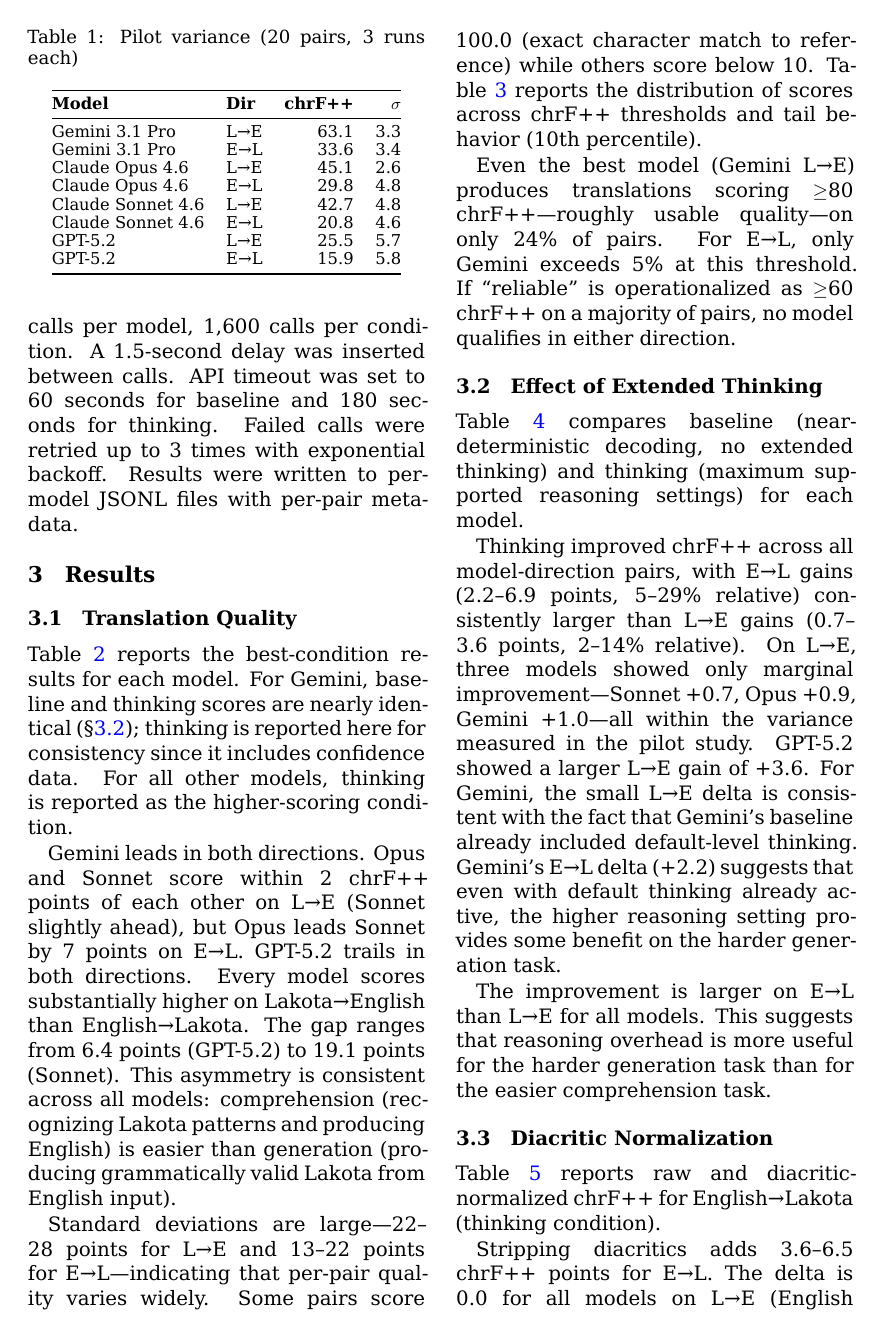
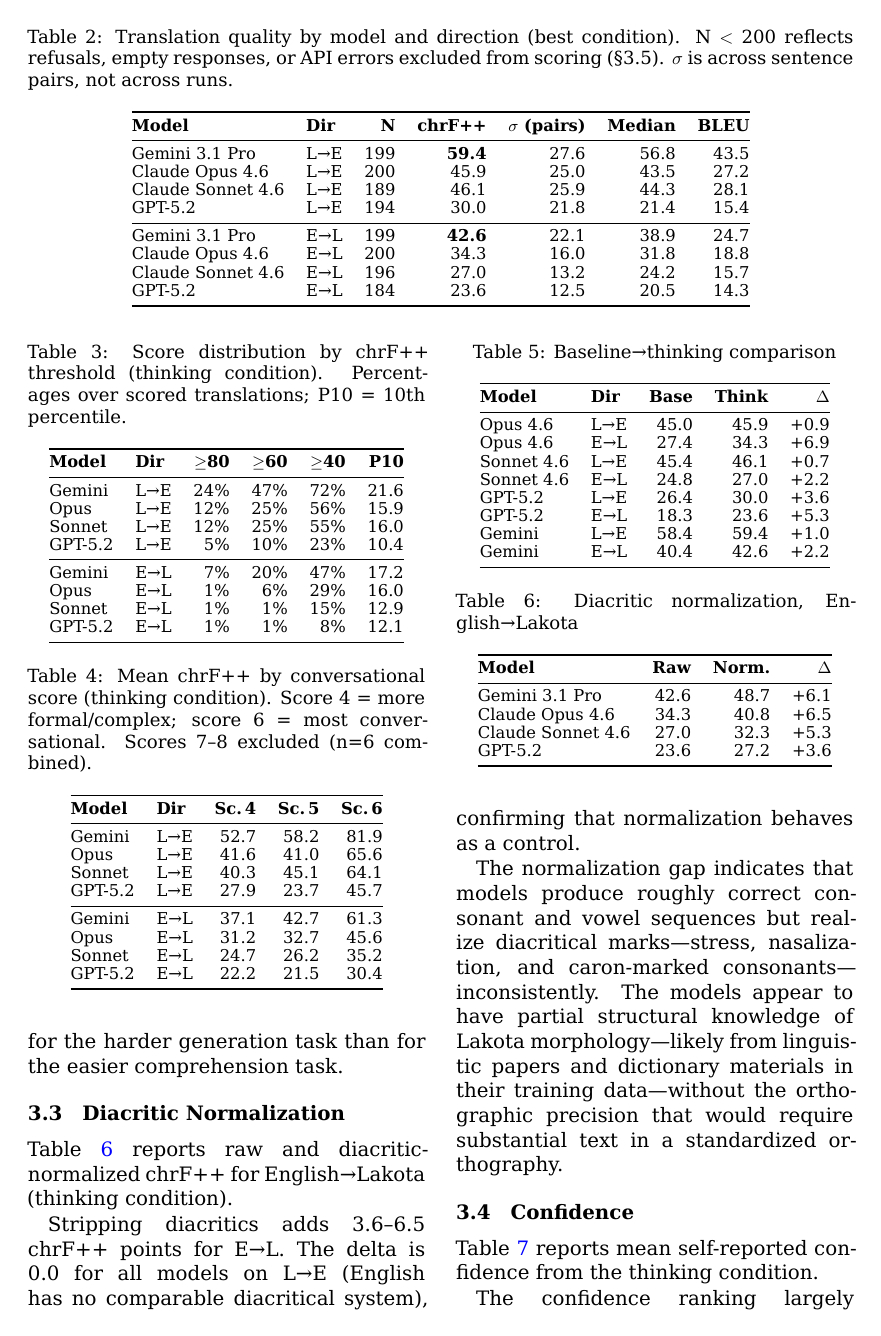
Before and after one commit to robotson/lakota-translation-benchmark, a LaTeX paper (paper.tex): page 4 of 8 before the commit and page 5 of 8 after it. Compiled offline with XeLaTeX.

Commit message:
Add conversational score stratification table, correct discussion numbers
Table 1c shows chrF++ broken down by conversational score (4/5/6)
for all models and directions. Score-6 pairs average 81.9 chrF++
vs 52.7 for score-4 (Gemini L→E), confirming phrasebook concentration.
Corrected inline numbers in Discussion from 83.1/50.5 to 81.9/52.7.

Co-Authored-By: Claude Opus 4.6 <noreply@anthropic.com>

```diff
--- a/paper.tex
+++ b/paper.tex
@@ -162,6 +162,29 @@
 \end{tabular}
 \end{table}
 
+Table~\ref{tab:stratified} stratifies chrF++ by the corpus's conversational score (\S2.1). For Gemini L\textrightarrow E, the most conversational pairs (score 6) average 81.9 chrF++ while more complex pairs (score 4) average 52.7---a 29-point gap. The pattern holds across all models and both directions, suggesting that performance is concentrated on high-frequency phrasebook-like items.
+
+\begin{table}[t]
+\centering\small
+\caption{Mean chrF++ by conversational score (thinking condition). Score 4 = more formal/complex; score 6 = most conversational. Scores 7--8 excluded (n=6 combined).}
+\label{tab:stratified}
+\begin{tabular}{@{}llrrr@{}}
+\toprule
+\textbf{Model} & \textbf{Dir} & \textbf{Sc.\,4} & \textbf{Sc.\,5} & \textbf{Sc.\,6} \\
+\midrule
+Gemini & L\textrightarrow E & 52.7 & 58.2 & 81.9 \\
+Opus & L\textrightarrow E & 41.6 & 41.0 & 65.6 \\
+Sonnet & L\textrightarrow E & 40.3 & 45.1 & 64.1 \\
+GPT-5.2 & L\textrightarrow E & 27.9 & 23.7 & 45.7 \\
+\midrule
+Gemini & E\textrightarrow L & 37.1 & 42.7 & 61.3 \\
+Opus & E\textrightarrow L & 31.2 & 32.7 & 45.6 \\
+Sonnet & E\textrightarrow L & 24.7 & 26.2 & 35.2 \\
+GPT-5.2 & E\textrightarrow L & 22.2 & 21.5 & 30.4 \\
+\bottomrule
+\end{tabular}
+\end{table}
+
 Even the best model (Gemini L\textrightarrow E) produces translations scoring $\geq$80 chrF++---roughly usable quality---on only 24\% of pairs. For E\textrightarrow L, only Gemini exceeds 5\% at this threshold. If ``reliable'' is operationalized as $\geq$60 chrF++ on a majority of pairs, no model qualifies in either direction.
 
 \subsection{Effect of Extended Thinking}
```
Also changed, not shown: PAPER.md (+16 -1 lines), paper.pdf, paper.tex (2 more changed lines).
